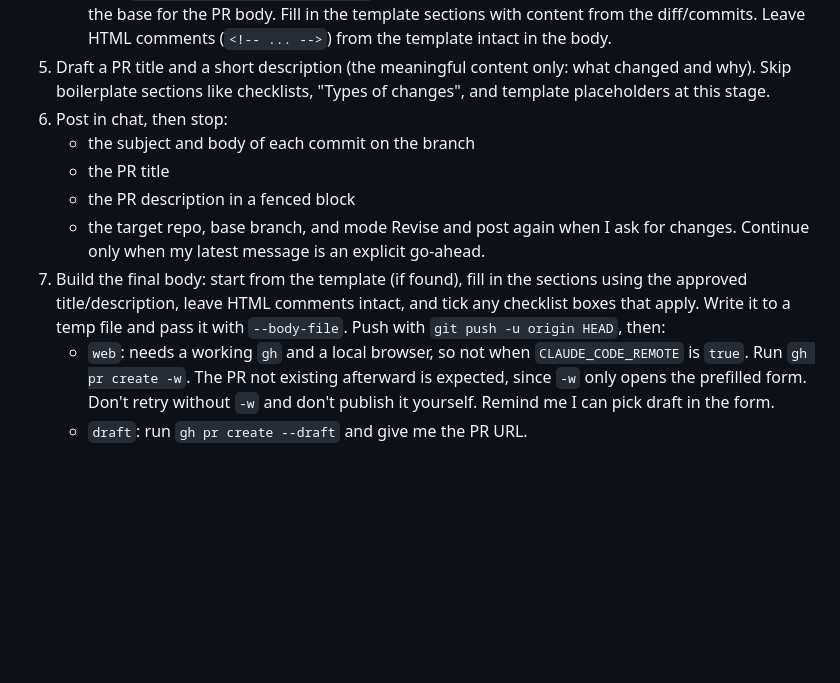
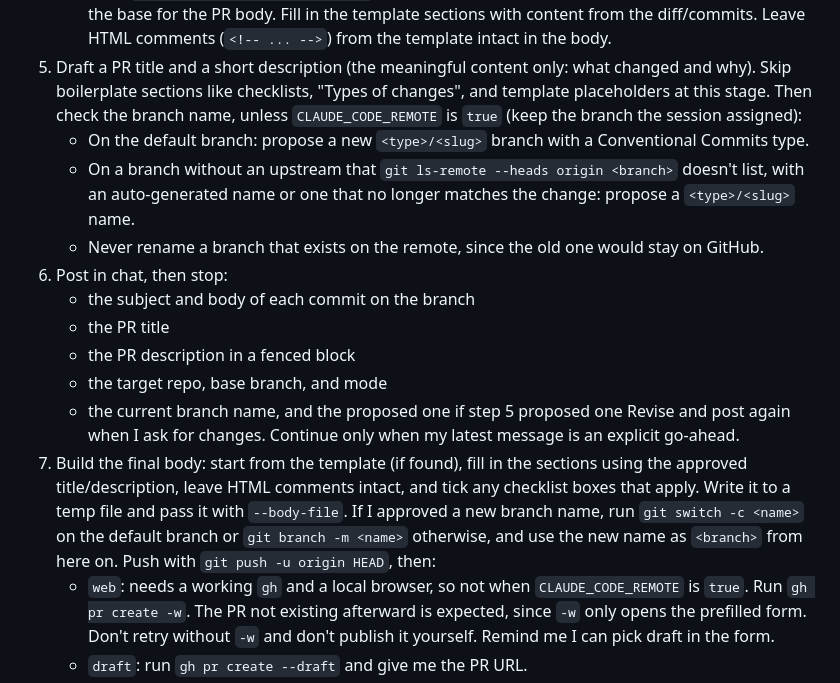
Before and after one commit to maximmaxim345/dotfiles, a Markdown page: claude/commands/open-pr.md, the part around the change. GitHub-like rendering; blank space fills up the shorter version.

Commit message:
feat: propose a branch name in `/open-pr` before the first push

```diff
--- a/claude/commands/open-pr.md
+++ b/claude/commands/open-pr.md
@@ -19,13 +19,18 @@ Running this command is not a go-ahead to push. Nothing leaves this machine unti
    - Then `.github/PULL_REQUEST_TEMPLATE/` directory (multiple templates)
    If a template exists, use it as the base for the PR body. Fill in the template sections with content from the diff/commits. Leave HTML comments (`<!-- ... -->`) from the template intact in the body.
 5. Draft a PR title and a short description (the meaningful content only: what changed and why). Skip boilerplate sections like checklists, "Types of changes", and template placeholders at this stage.
+   Then check the branch name, unless `CLAUDE_CODE_REMOTE` is `true` (keep the branch the session assigned):
+   - On the default branch: propose a new `<type>/<slug>` branch with a Conventional Commits type.
+   - On a branch without an upstream that `git ls-remote --heads origin <branch>` doesn't list, with an auto-generated name or one that no longer matches the change: propose a `<type>/<slug>` name.
+   - Never rename a branch that exists on the remote, since the old one would stay on GitHub.
 6. Post in chat, then stop:
    - the subject and body of each commit on the branch
    - the PR title
    - the PR description in a fenced block
    - the target repo, base branch, and mode
+   - the current branch name, and the proposed one if step 5 proposed one
    Revise and post again when I ask for changes. Continue only when my latest message is an explicit go-ahead.
-7. Build the final body: start from the template (if found), fill in the sections using the approved title/description, leave HTML comments intact, and tick any checklist boxes that apply. Write it to a temp file and pass it with `--body-file`. Push with `git push -u origin HEAD`, then:
+7. Build the final body: start from the template (if found), fill in the sections using the approved title/description, leave HTML comments intact, and tick any checklist boxes that apply. Write it to a temp file and pass it with `--body-file`. If I approved a new branch name, run `git switch -c <name>` on the default branch or `git branch -m <name>` otherwise, and use the new name as `<branch>` from here on. Push with `git push -u origin HEAD`, then:
    - `web`: needs a working `gh` and a local browser, so not when `CLAUDE_CODE_REMOTE` is `true`. Run `gh pr create -w`. The PR not existing afterward is expected, since `-w` only opens the prefilled form. Don't retry without `-w` and don't publish it yourself. Remind me I can pick draft in the form.
    - `draft`: run `gh pr create --draft` and give me the PR URL.
    - `web` with a working `gh` but no browser: push only, say why the web form isn't available, and post the title and description again. Create it with `gh pr create --draft` only after a new go-ahead.
```
